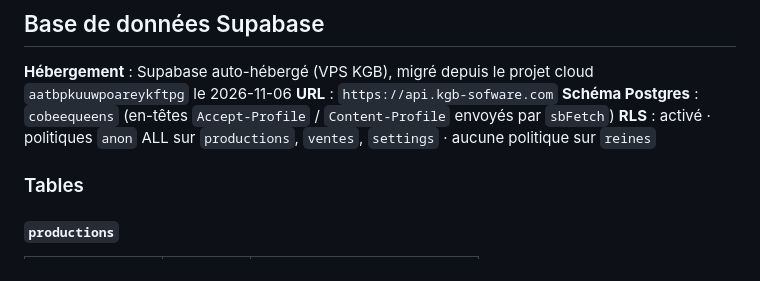
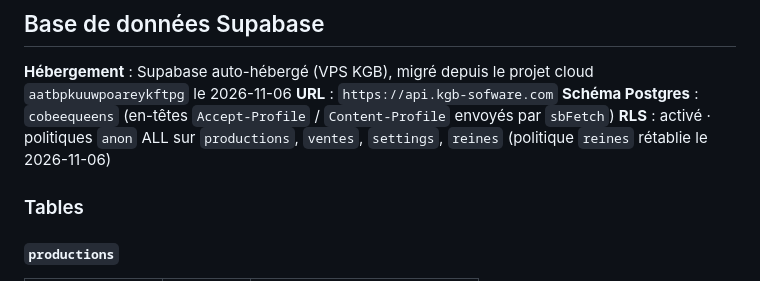
Before and after one commit to Robeenwind007/cobee-queens, a Markdown page: README.md, the part around the change. GitHub-like rendering.

Commit message:
README : politique RLS reines rétablie
Co-Authored-By: Claude Opus 5.5 <noreply@anthropic.com>

```diff
--- a/README.md
+++ b/README.md
@@ -26,7 +26,7 @@ git push
 **Hébergement** : Supabase auto-hébergé (VPS KGB), migré depuis le projet cloud `aatbpkuuwpoareykftpg` le 2026-11-06
 **URL** : `https://api.kgb-sofware.com`
 **Schéma Postgres** : `cobeequeens` (en-têtes `Accept-Profile` / `Content-Profile` envoyés par `sbFetch`)
-**RLS** : activé · politiques `anon` ALL sur `productions`, `ventes`, `settings` · aucune politique sur `reines`
+**RLS** : activé · politiques `anon` ALL sur `productions`, `ventes`, `settings`, `reines` (politique `reines` rétablie le 2026-11-06)
 
 ### Tables
 
```
